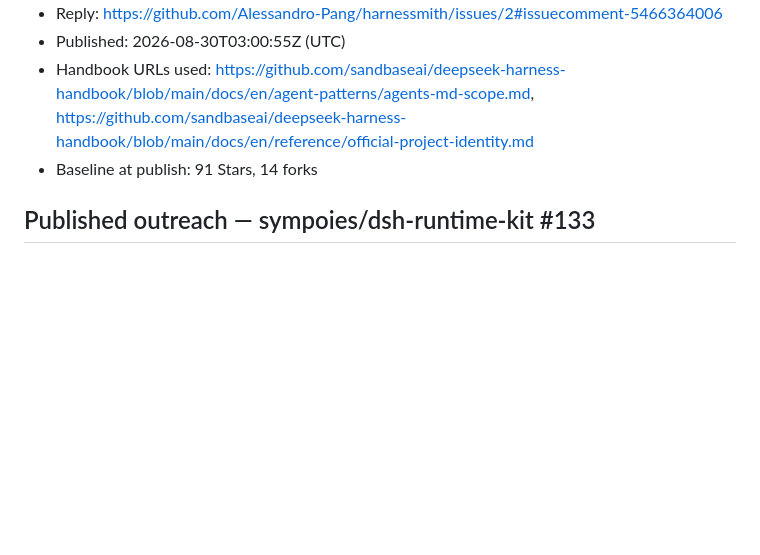
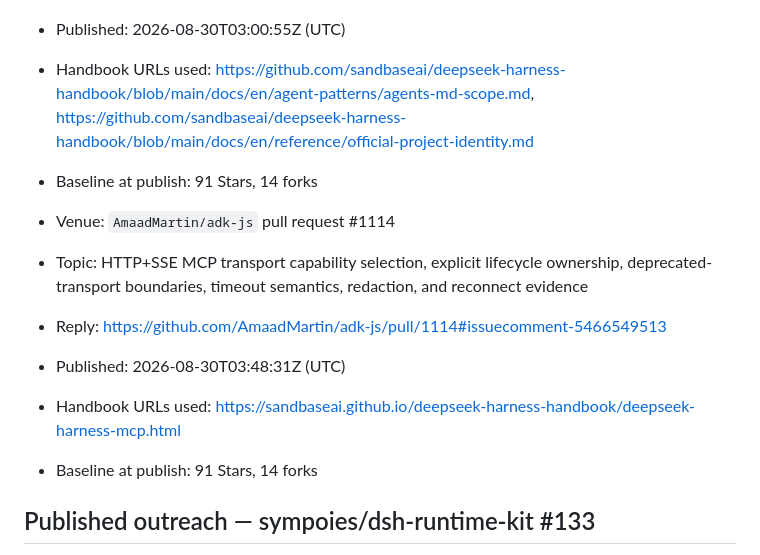
Before and after one commit to sandbaseai/deepseek-harness-handbook, a Markdown page: promotion/2026-08-discussion-kit.md, the part around the change. Drawn GitHub-style; blank space fills up the shorter version.

Commit message:
docs: record MCP transport outreach

```diff
--- a/promotion/2026-08-discussion-kit.md
+++ b/promotion/2026-08-discussion-kit.md
@@ -74,6 +74,13 @@ topic matches, and keep the handbook link as the supporting artifact.
 - Reply: <https://github.com/Alessandro-Pang/harnessmith/issues/2#issuecomment-5466364006>
 - Published: 2026-08-30T03:00:55Z (UTC)
 - Handbook URLs used: <https://github.com/sandbaseai/deepseek-harness-handbook/blob/main/docs/en/agent-patterns/agents-md-scope.md>, <https://github.com/sandbaseai/deepseek-harness-handbook/blob/main/docs/en/reference/official-project-identity.md>
+- Baseline at publish: 91 Stars, 14 forks
+
+- Venue: `AmaadMartin/adk-js` pull request #1114
+- Topic: HTTP+SSE MCP transport capability selection, explicit lifecycle ownership, deprecated-transport boundaries, timeout semantics, redaction, and reconnect evidence
+- Reply: <https://github.com/AmaadMartin/adk-js/pull/1114#issuecomment-5466549513>
+- Published: 2026-08-30T03:48:31Z (UTC)
+- Handbook URLs used: <https://sandbaseai.github.io/deepseek-harness-handbook/deepseek-harness-mcp.html>
 - Baseline at publish: 91 Stars, 14 forks
 
 ## Published outreach — sympoies/dsh-runtime-kit #133
```
